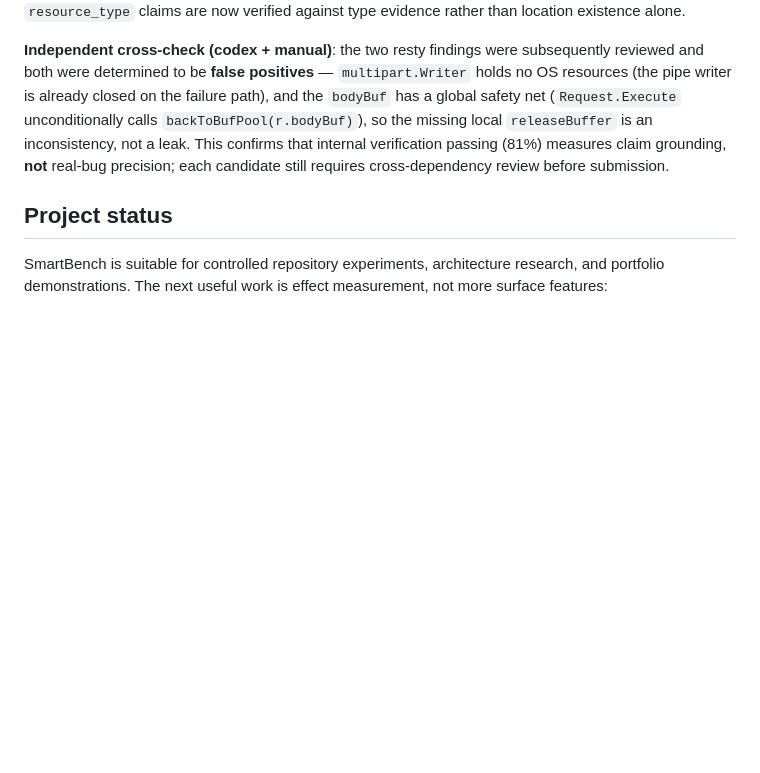
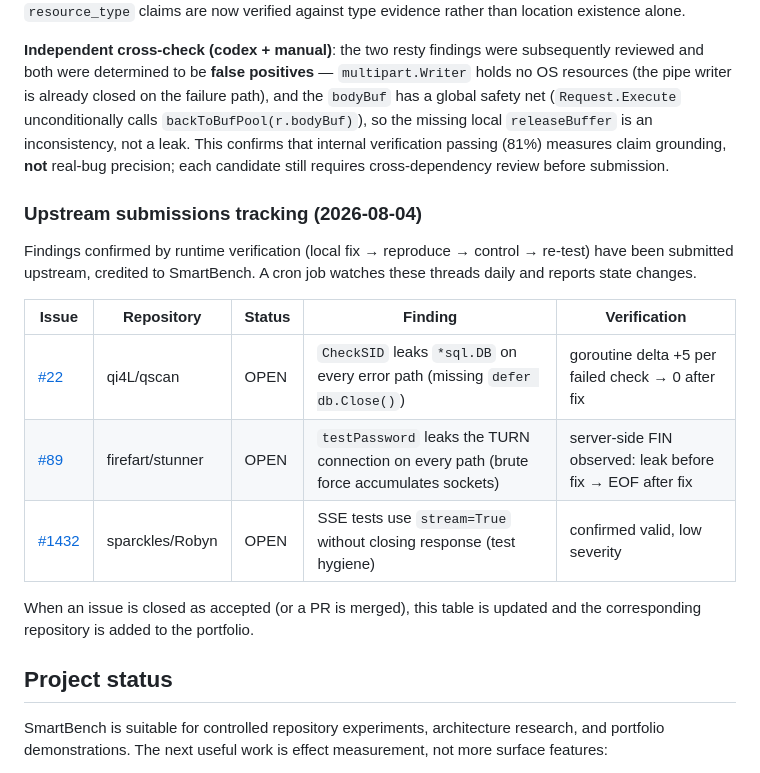
Before and after one commit to xianyu-sheng/SmartBench, a Markdown page: README.md, the part around the change. Drawn GitHub-style; blank space fills up the shorter version.

```diff
--- a/README.md
+++ b/README.md
@@ -358,6 +358,21 @@ confirms that internal verification passing (81%) measures claim
 grounding, **not** real-bug precision; each candidate still requires
 cross-dependency review before submission.
 
+### Upstream submissions tracking (2026-08-04)
+
+Findings confirmed by runtime verification (local fix → reproduce →
+control → re-test) have been submitted upstream, credited to SmartBench.
+A cron job watches these threads daily and reports state changes.
+
+| Issue | Repository | Status | Finding | Verification |
+| --- | --- | --- | --- | --- |
+| [#22](https://github.com/qi4L/qscan/issues/22) | qi4L/qscan | OPEN | `CheckSID` leaks `*sql.DB` on every error path (missing `defer db.Close()`) | goroutine delta +5 per failed check → 0 after fix |
+| [#89](https://github.com/firefart/stunner/issues/89) | firefart/stunner | OPEN | `testPassword` leaks the TURN connection on every path (brute force accumulates sockets) | server-side FIN observed: leak before fix → EOF after fix |
+| [#1432](https://github.com/sparckles/Robyn/issues/1432) | sparckles/Robyn | OPEN | SSE tests use `stream=True` without closing response (test hygiene) | confirmed valid, low severity |
+
+When an issue is closed as accepted (or a PR is merged), this table is
+updated and the corresponding repository is added to the portfolio.
+
 ## Project status
 
 SmartBench is suitable for controlled repository experiments, architecture research, and portfolio demonstrations. The next useful work is effect measurement, not more surface features:
```
Also changed, not shown: README_CN.md (+13 -0 lines).
